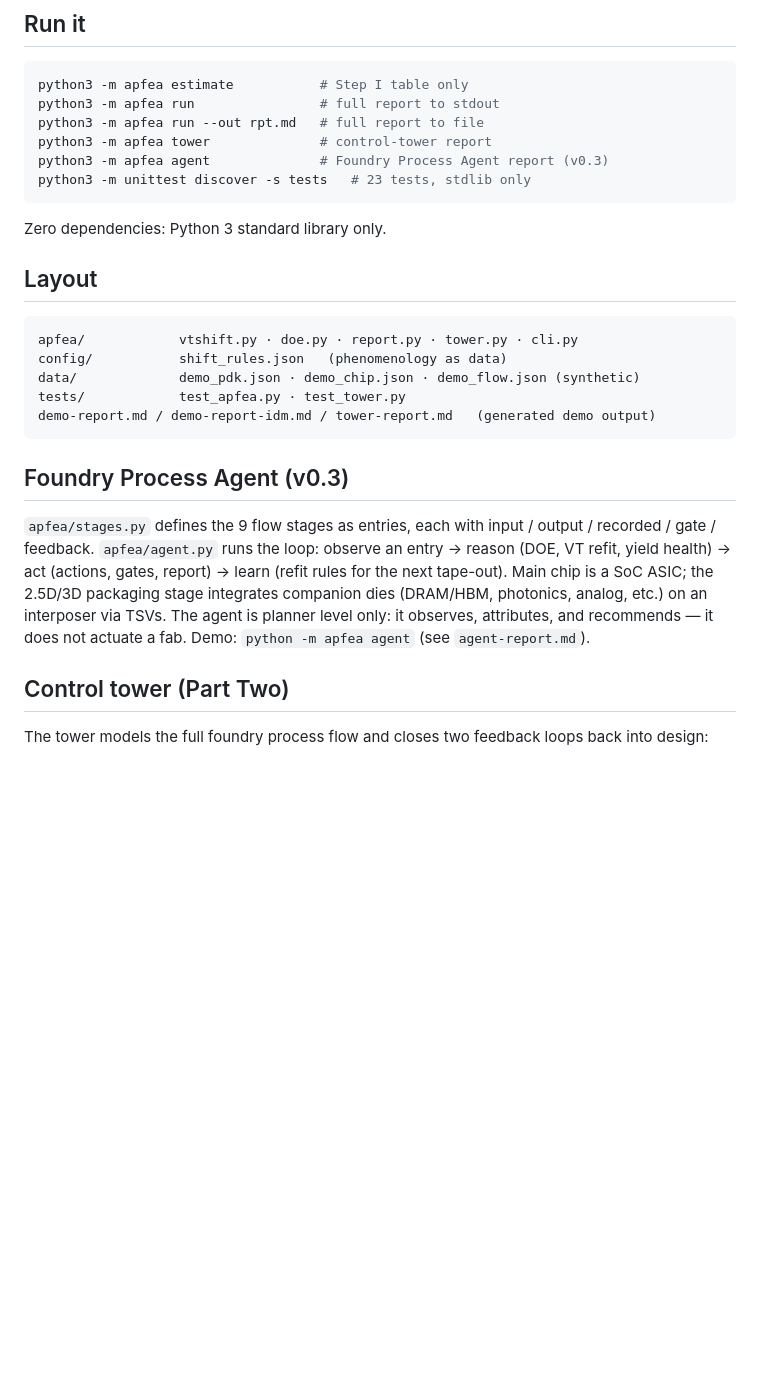
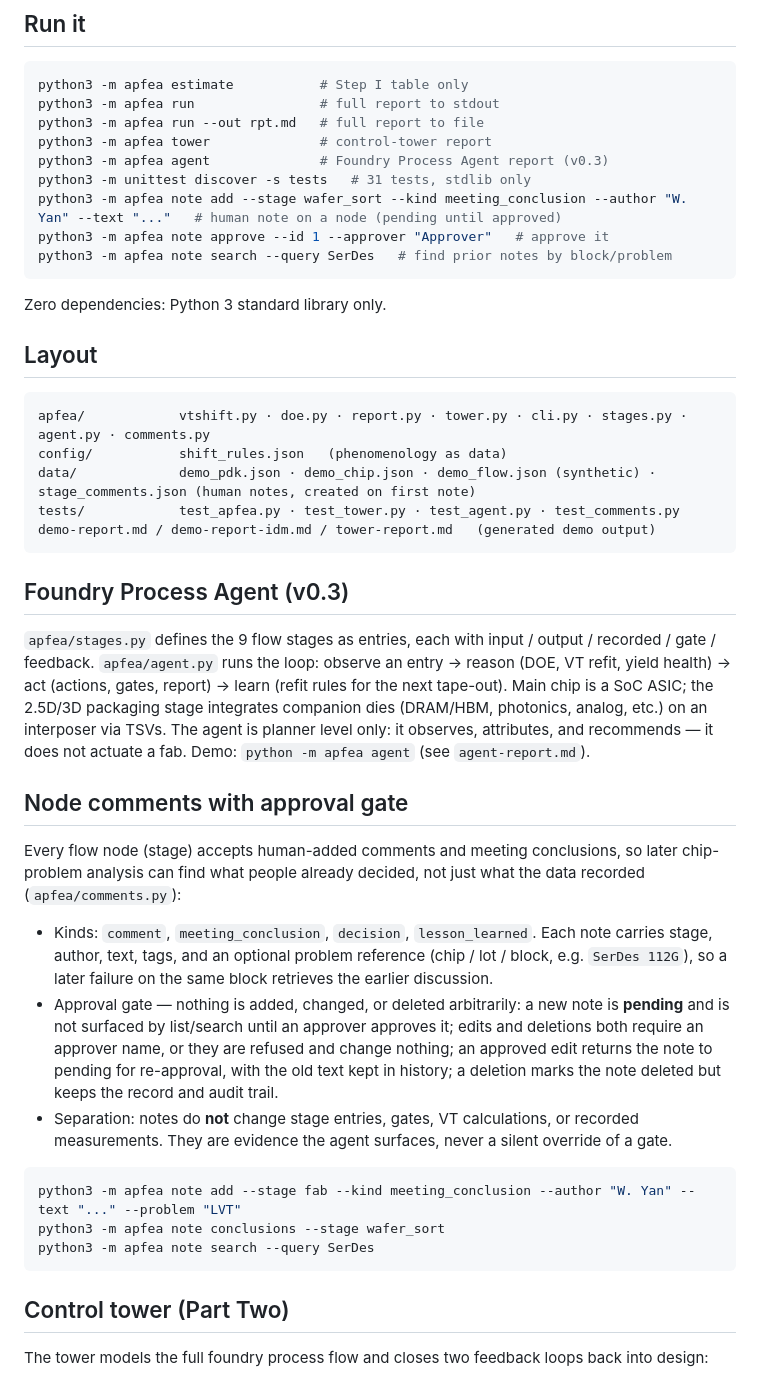
Before and after one commit to wyan66-art/APFEA-, a Markdown page: README.md, the part around the change. GitHub-like rendering; blank space fills up the shorter version.

Commit message:
README: document node comments with approval gate, update test count to 31 and layout

````diff
--- a/README.md
+++ b/README.md
@@ -55,7 +55,10 @@ python3 -m apfea run                # full report to stdout
 python3 -m apfea run --out rpt.md   # full report to file
 python3 -m apfea tower              # control-tower report
 python3 -m apfea agent              # Foundry Process Agent report (v0.3)
-python3 -m unittest discover -s tests   # 23 tests, stdlib only
+python3 -m unittest discover -s tests   # 31 tests, stdlib only
+python3 -m apfea note add --stage wafer_sort --kind meeting_conclusion --author "W. Yan" --text "..."   # human note on a node (pending until approved)
+python3 -m apfea note approve --id 1 --approver "Approver"   # approve it
+python3 -m apfea note search --query SerDes   # find prior notes by block/problem
 ```
 
 Zero dependencies: Python 3 standard library only.
@@ -63,10 +66,10 @@ Zero dependencies: Python 3 standard library only.
 ## Layout
 
 ```
-apfea/            vtshift.py · doe.py · report.py · tower.py · cli.py
+apfea/            vtshift.py · doe.py · report.py · tower.py · cli.py · stages.py · agent.py · comments.py
 config/           shift_rules.json   (phenomenology as data)
-data/             demo_pdk.json · demo_chip.json · demo_flow.json (synthetic)
-tests/            test_apfea.py · test_tower.py
+data/             demo_pdk.json · demo_chip.json · demo_flow.json (synthetic) · stage_comments.json (human notes, created on first note)
+tests/            test_apfea.py · test_tower.py · test_agent.py · test_comments.py
 demo-report.md / demo-report-idm.md / tower-report.md   (generated demo output)
 ```
 
@@ -81,6 +84,33 @@ integrates companion dies (DRAM/HBM, photonics, analog, etc.) on an
 interposer via TSVs. The agent is planner level only: it observes,
 attributes, and recommends — it does not actuate a fab. Demo:
 `python -m apfea agent` (see `agent-report.md`).
+
+## Node comments with approval gate
+
+Every flow node (stage) accepts human-added comments and meeting
+conclusions, so later chip-problem analysis can find what people
+already decided, not just what the data recorded (`apfea/comments.py`):
+
+- Kinds: `comment`, `meeting_conclusion`, `decision`, `lesson_learned`.
+  Each note carries stage, author, text, tags, and an optional
+  problem reference (chip / lot / block, e.g. `SerDes 112G`), so a
+  later failure on the same block retrieves the earlier discussion.
+- Approval gate — nothing is added, changed, or deleted arbitrarily:
+  a new note is **pending** and is not surfaced by list/search until
+  an approver approves it; edits and deletions both require an
+  approver name, or they are refused and change nothing; an approved
+  edit returns the note to pending for re-approval, with the old text
+  kept in history; a deletion marks the note deleted but keeps the
+  record and audit trail.
+- Separation: notes do **not** change stage entries, gates, VT
+  calculations, or recorded measurements. They are evidence the
+  agent surfaces, never a silent override of a gate.
+
+```bash
+python3 -m apfea note add --stage fab --kind meeting_conclusion --author "W. Yan" --text "..." --problem "LVT"
+python3 -m apfea note conclusions --stage wafer_sort
+python3 -m apfea note search --query SerDes
+```
 
 ## Control tower (Part Two)
 
````
